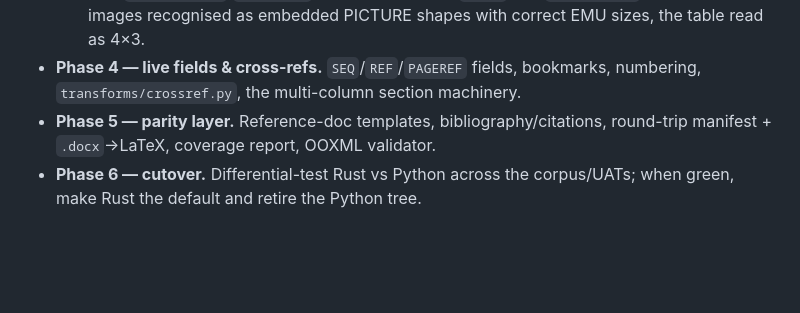
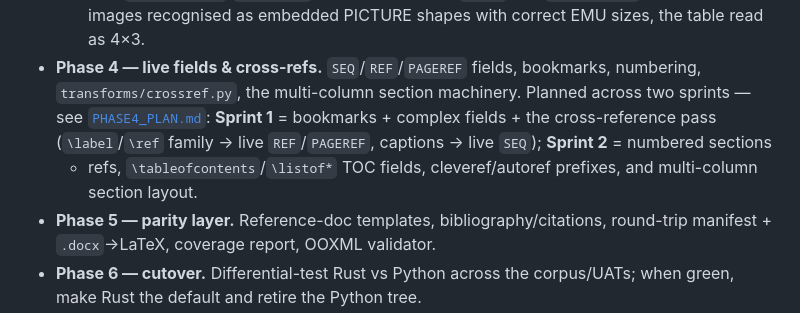
Before and after one commit to yfyang86/tex2word, a Markdown page: rust/ROADMAP.md, the part around the change. GitHub-like rendering; blank space fills up the shorter version.

```diff
--- a/rust/ROADMAP.md
+++ b/rust/ROADMAP.md
@@ -120,6 +120,11 @@ Each phase is validated against the Python output on the corpus + UATs.
     PICTURE shapes with correct EMU sizes, the table read as 4×3.
 - **Phase 4 — live fields & cross-refs.** `SEQ`/`REF`/`PAGEREF` fields, bookmarks,
   numbering, `transforms/crossref.py`, the multi-column section machinery.
+  Planned across two sprints — see [`PHASE4_PLAN.md`](PHASE4_PLAN.md): **Sprint 1**
+  = bookmarks + complex fields + the cross-reference pass (`\label`/`\ref` family
+  → live `REF`/`PAGEREF`, captions → live `SEQ`); **Sprint 2** = numbered sections
+  + refs, `\tableofcontents`/`\listof*` TOC fields, cleveref/autoref prefixes, and
+  multi-column section layout.
 - **Phase 5 — parity layer.** Reference-doc templates, bibliography/citations,
   round-trip manifest + `.docx`→LaTeX, coverage report, OOXML validator.
 - **Phase 6 — cutover.** Differential-test Rust vs Python across the corpus/UATs;
```
Also changed, not shown: rust/PHASE4_PLAN.md (added, +167 -0 lines).
